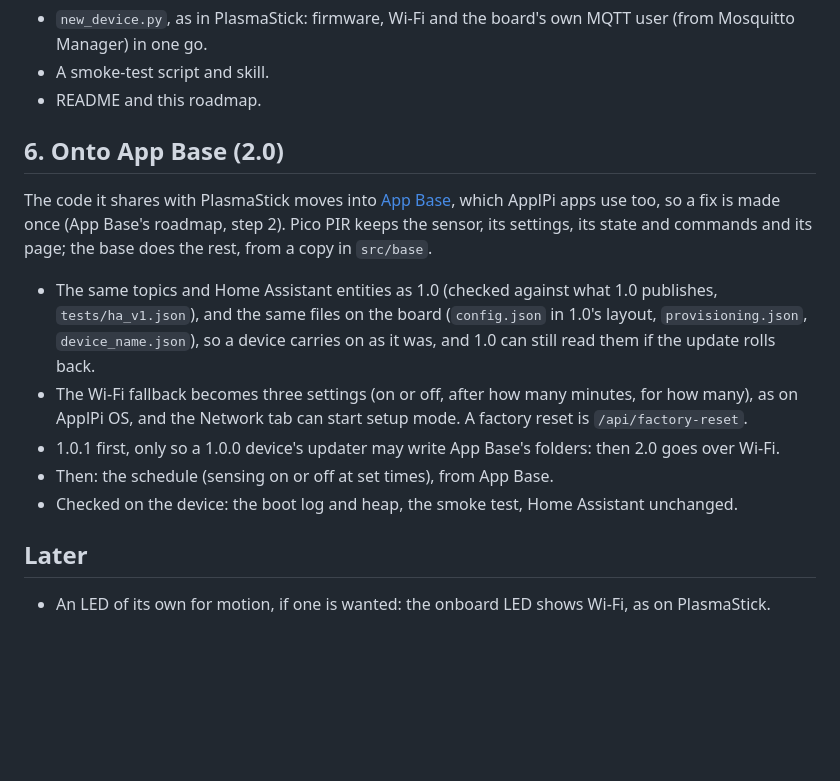
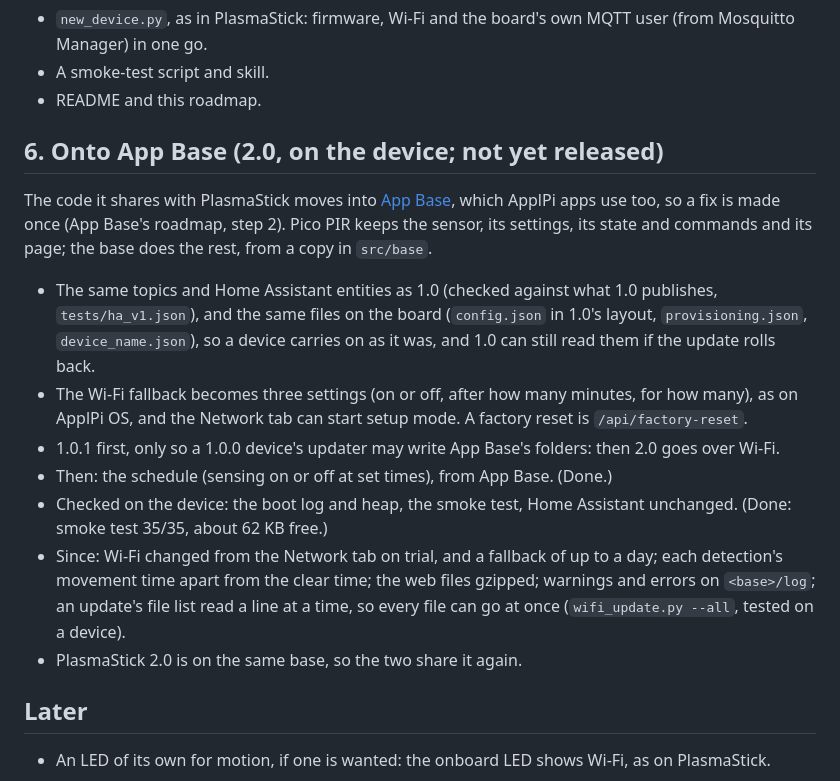
Before and after one commit to EarthstormSoftware/pico-pir, a Markdown page: docs/roadmap.md, the part around the change. Drawn GitHub-style; blank space fills up the shorter version.

```diff
--- a/docs/roadmap.md
+++ b/docs/roadmap.md
@@ -41,7 +41,7 @@ The room is left unset; it is set in Home Assistant.
 - A smoke-test script and skill.
 - README and this roadmap.
 
-## 6. Onto App Base (2.0)
+## 6. Onto App Base (2.0, on the device; not yet released)
 
 The code it shares with PlasmaStick moves into [App Base](https://github.com/EarthstormSoftware/app-base), which
 ApplPi apps use too, so a fix is made once (App Base's roadmap, step 2). Pico PIR keeps the sensor, its settings, its
@@ -53,8 +53,13 @@ state and commands and its page; the base does the rest, from a copy in `src/bas
 - The Wi-Fi fallback becomes three settings (on or off, after how many minutes, for how many), as on ApplPi OS, and
   the Network tab can start setup mode. A factory reset is `/api/factory-reset`.
 - 1.0.1 first, only so a 1.0.0 device's updater may write App Base's folders: then 2.0 goes over Wi-Fi.
-- Then: the schedule (sensing on or off at set times), from App Base.
-- Checked on the device: the boot log and heap, the smoke test, Home Assistant unchanged.
+- Then: the schedule (sensing on or off at set times), from App Base. (Done.)
+- Checked on the device: the boot log and heap, the smoke test, Home Assistant unchanged. (Done: smoke
+  test 35/35, about 62 KB free.)
+- Since: Wi-Fi changed from the Network tab on trial, and a fallback of up to a day; each detection's movement time
+  apart from the clear time; the web files gzipped; warnings and errors on `<base>/log`; an update's file list read a
+  line at a time, so every file can go at once (`wifi_update.py --all`, tested on a device).
+- PlasmaStick 2.0 is on the same base, so the two share it again.
 
 ## Later
 
```
Also changed, not shown: .github/copilot-instructions.md (+7 -2 lines), README.md (+6 -2 lines).
